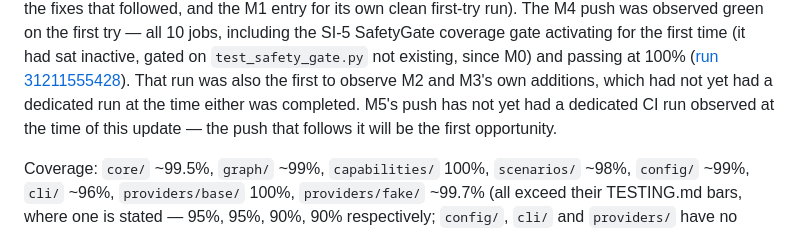
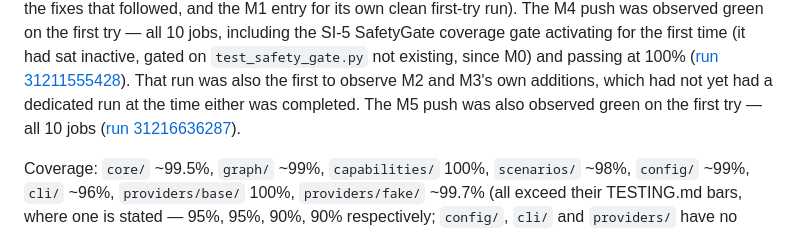
Before and after one commit to KubixDesiney/chainbreak, a Markdown page: PROJECT_STATUS.md, the part around the change. Drawn GitHub-style.

Commit message:
Record that M5 CI is green on GitHub Actions (run 31216636287)
All 10 jobs passed on the first push.

Co-Authored-By: Claude Sonnet 5 <noreply@anthropic.com>

```diff
--- a/PROJECT_STATUS.md
+++ b/PROJECT_STATUS.md
@@ -523,8 +523,9 @@ on the first try — all 10 jobs, including the SI-5 SafetyGate coverage gate ac
 the first time (it had sat inactive, gated on `test_safety_gate.py` not existing, since M0)
 and passing at 100% ([run 31211555428](https://github.com/KubixDesiney/chainbreak/actions/runs/31211555428)).
 That run was also the first to observe M2 and M3's own additions, which had not yet had a
-dedicated run at the time either was completed. M5's push has not yet had a dedicated CI run
-observed at the time of this update — the push that follows it will be the first opportunity.
+dedicated run at the time either was completed. The M5 push was also observed green on the
+first try — all 10 jobs
+([run 31216636287](https://github.com/KubixDesiney/chainbreak/actions/runs/31216636287)).
 
 Coverage: `core/` ~99.5%, `graph/` ~99%, `capabilities/` 100%, `scenarios/` ~98%, `config/`
 ~99%, `cli/` ~96%, `providers/base/` 100%, `providers/fake/` ~99.7% (all exceed their
```
